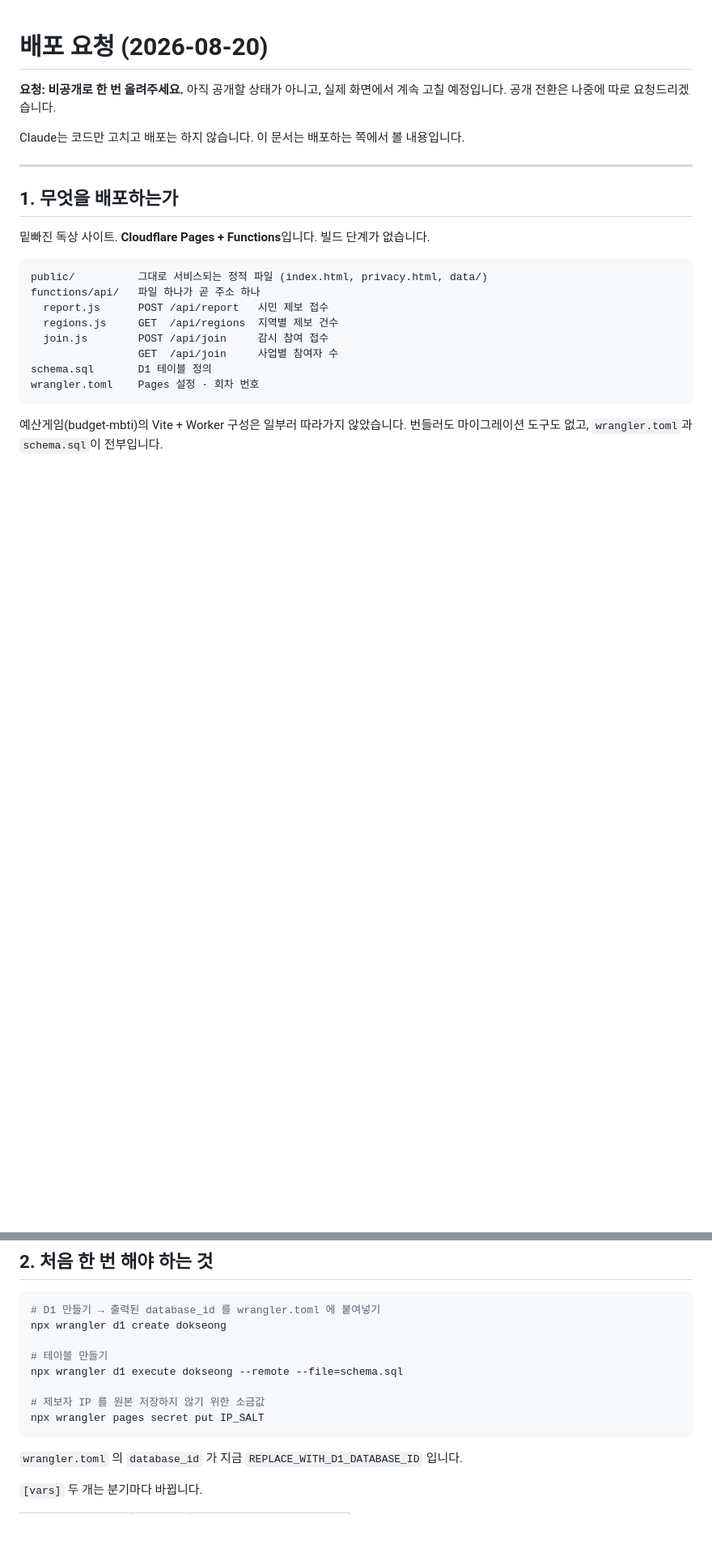
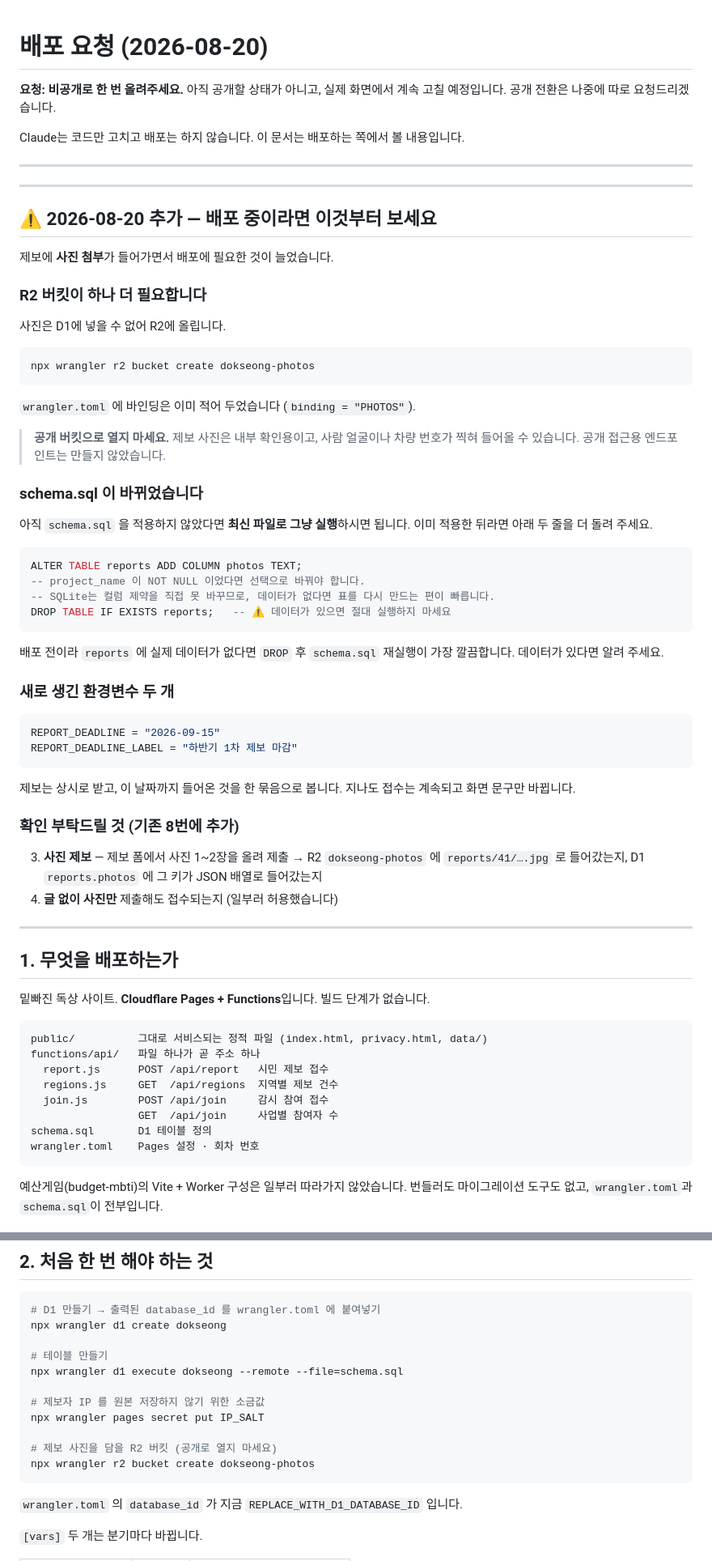
Before and after one commit to bada17/dokseong, a Markdown page: DEPLOY.md, 2 parts joined by grey strips. Shown at 81% size. Drawn GitHub-style; blank space fills up the shorter version.

Commit message:
DEPLOY.md에 R2 버킷·스키마 변경 안내 추가
GPT가 배포 중인 상태에서 제보 사진 기능이 들어가 요구사항이 늘었다.
문서 맨 위에 올려 놓치지 않게 한다.

- R2 버킷 dokseong-photos 생성 (공개로 열지 말 것)
- schema.sql 변경: reports.photos 추가, project_name NOT NULL 해제.
  이미 적용했다면 어떻게 할지도 적음
- 환경변수 REPORT_DEADLINE / REPORT_DEADLINE_LABEL 추가
- 확인 요청에 사진 제보와 "글 없이 사진만" 두 가지 추가

Co-Authored-By: Claude Opus 5 <noreply@anthropic.com>

````diff
--- a/DEPLOY.md
+++ b/DEPLOY.md
@@ -4,6 +4,60 @@
 계속 고칠 예정입니다. 공개 전환은 나중에 따로 요청드리겠습니다.
 
 Claude는 코드만 고치고 배포는 하지 않습니다. 이 문서는 배포하는 쪽에서 볼 내용입니다.
+
+---
+
+---
+
+## ⚠️ 2026-08-20 추가 — 배포 중이라면 이것부터 보세요
+
+제보에 **사진 첨부**가 들어가면서 배포에 필요한 것이 늘었습니다.
+
+### R2 버킷이 하나 더 필요합니다
+
+사진은 D1에 넣을 수 없어 R2에 올립니다.
+
+```bash
+npx wrangler r2 bucket create dokseong-photos
+```
+
+`wrangler.toml` 에 바인딩은 이미 적어 두었습니다 (`binding = "PHOTOS"`).
+
+> **공개 버킷으로 열지 마세요.** 제보 사진은 내부 확인용이고, 사람 얼굴이나
+> 차량 번호가 찍혀 들어올 수 있습니다. 공개 접근용 엔드포인트는 만들지
+> 않았습니다.
+
+### schema.sql 이 바뀌었습니다
+
+아직 `schema.sql` 을 적용하지 않았다면 **최신 파일로 그냥 실행**하시면 됩니다.
+이미 적용한 뒤라면 아래 두 줄을 더 돌려 주세요.
+
+```sql
+ALTER TABLE reports ADD COLUMN photos TEXT;
+-- project_name 이 NOT NULL 이었다면 선택으로 바꿔야 합니다.
+-- SQLite는 컬럼 제약을 직접 못 바꾸므로, 데이터가 없다면 표를 다시 만드는 편이 빠릅니다.
+DROP TABLE IF EXISTS reports;   -- ⚠️ 데이터가 있으면 절대 실행하지 마세요
+```
+
+배포 전이라 `reports` 에 실제 데이터가 없다면 `DROP` 후 `schema.sql` 재실행이
+가장 깔끔합니다. 데이터가 있다면 알려 주세요.
+
+### 새로 생긴 환경변수 두 개
+
+```toml
+REPORT_DEADLINE = "2026-09-15"
+REPORT_DEADLINE_LABEL = "하반기 1차 제보 마감"
+```
+
+제보는 상시로 받고, 이 날짜까지 들어온 것을 한 묶음으로 봅니다.
+지나도 접수는 계속되고 화면 문구만 바뀝니다.
+
+### 확인 부탁드릴 것 (기존 8번에 추가)
+
+3. **사진 제보** — 제보 폼에서 사진 1~2장을 올려 제출 →
+   R2 `dokseong-photos` 에 `reports/41/….jpg` 로 들어갔는지,
+   D1 `reports.photos` 에 그 키가 JSON 배열로 들어갔는지
+4. **글 없이 사진만** 제출해도 접수되는지 (일부러 허용했습니다)
 
 ---
 
@@ -36,6 +90,9 @@ npx wrangler d1 execute dokseong --remote --file=schema.sql
 
 # 제보자 IP 를 원본 저장하지 않기 위한 소금값
 npx wrangler pages secret put IP_SALT
+
+# 제보 사진을 담을 R2 버킷 (공개로 열지 마세요)
+npx wrangler r2 bucket create dokseong-photos
 ```
 
 `wrangler.toml` 의 `database_id` 가 지금 `REPLACE_WITH_D1_DATABASE_ID` 입니다.
````
